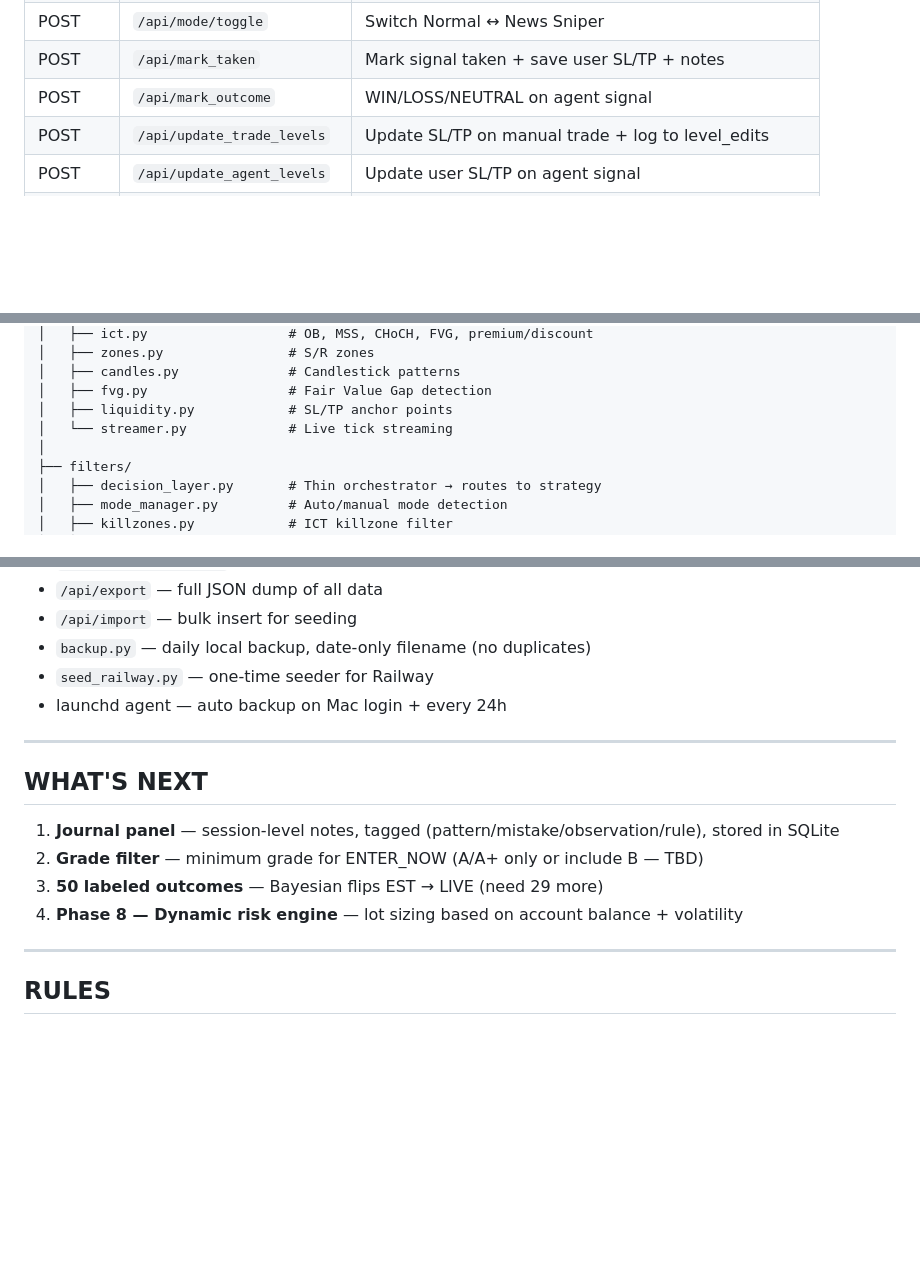
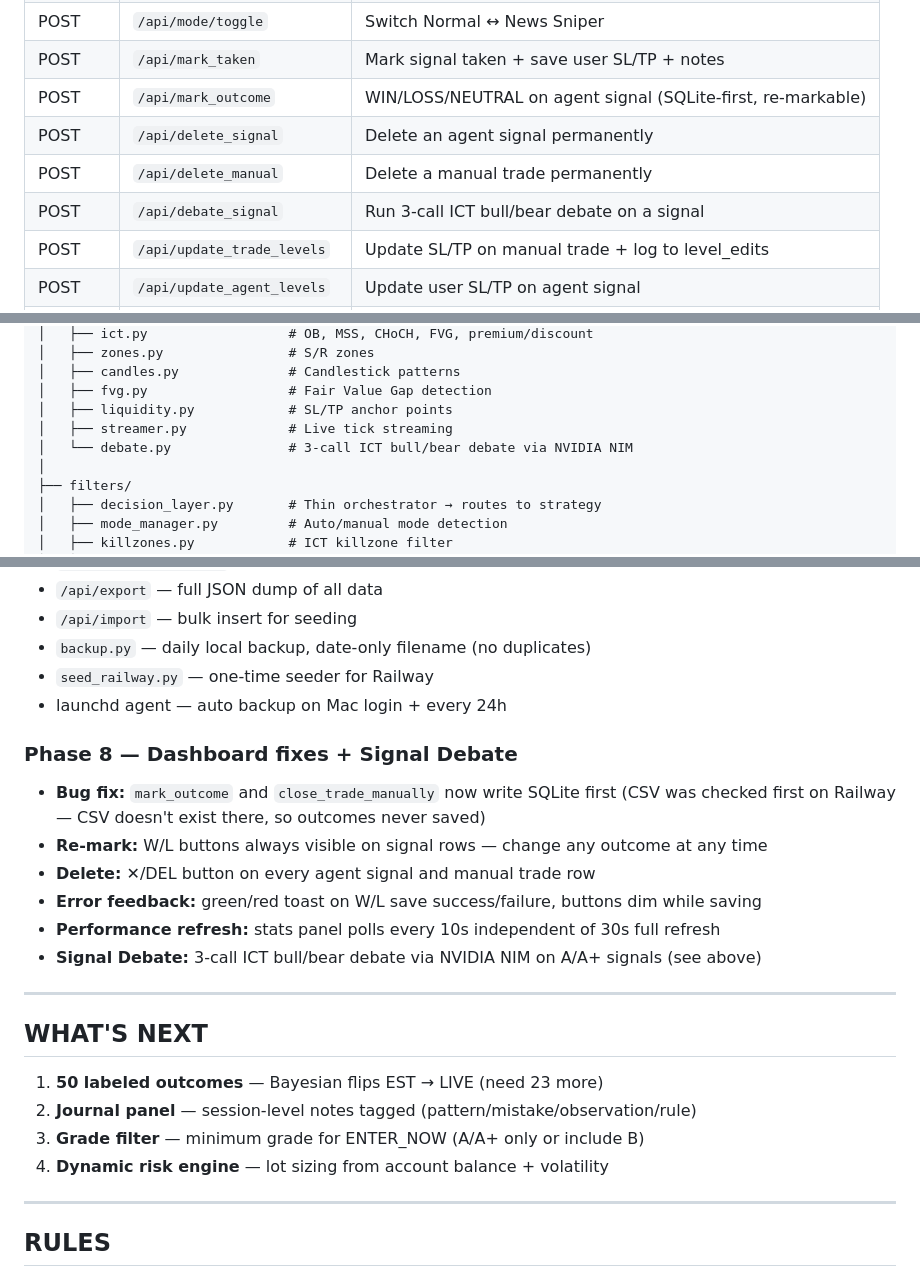
Before and after one commit to bhavya-analytics-ai/forex-agent, a Markdown page: readme.md, 3 parts joined by grey strips. Rendered like a GitHub page; blank space fills up the shorter version.

```diff
--- a/readme.md
+++ b/readme.md
@@ -268,7 +277,10 @@ Three tables:
 | POST | `/api/import` | Bulk insert trades from JSON (used by seed_railway.py) |
 | POST | `/api/mode/toggle` | Switch Normal ↔ News Sniper |
 | POST | `/api/mark_taken` | Mark signal taken + save user SL/TP + notes |
-| POST | `/api/mark_outcome` | WIN/LOSS/NEUTRAL on agent signal |
+| POST | `/api/mark_outcome` | WIN/LOSS/NEUTRAL on agent signal (SQLite-first, re-markable) |
+| POST | `/api/delete_signal` | Delete an agent signal permanently |
+| POST | `/api/delete_manual` | Delete a manual trade permanently |
+| POST | `/api/debate_signal` | Run 3-call ICT bull/bear debate on a signal |
 | POST | `/api/update_trade_levels` | Update SL/TP on manual trade + log to level_edits |
 | POST | `/api/update_agent_levels` | Update user SL/TP on agent signal |
 | POST | `/api/save_note` | Append note to any trade (agent or manual) |
@@ -297,7 +309,8 @@ forex-agent/
 │   ├── candles.py              # Candlestick patterns
 │   ├── fvg.py                  # Fair Value Gap detection
 │   ├── liquidity.py            # SL/TP anchor points
-│   └── streamer.py             # Live tick streaming
+│   ├── streamer.py             # Live tick streaming
+│   └── debate.py               # 3-call ICT bull/bear debate via NVIDIA NIM
 │
 ├── filters/
 │   ├── decision_layer.py       # Thin orchestrator → routes to strategy
@@ -383,14 +428,22 @@ forex-agent/
 - `seed_railway.py` — one-time seeder for Railway
 - launchd agent — auto backup on Mac login + every 24h
 
+### Phase 8 — Dashboard fixes + Signal Debate
+- **Bug fix:** `mark_outcome` and `close_trade_manually` now write SQLite first (CSV was checked first on Railway — CSV doesn't exist there, so outcomes never saved)
+- **Re-mark:** W/L buttons always visible on signal rows — change any outcome at any time
+- **Delete:** ✕/DEL button on every agent signal and manual trade row
+- **Error feedback:** green/red toast on W/L save success/failure, buttons dim while saving
+- **Performance refresh:** stats panel polls every 10s independent of 30s full refresh
+- **Signal Debate:** 3-call ICT bull/bear debate via NVIDIA NIM on A/A+ signals (see above)
+
 ---
 
 ## WHAT'S NEXT
 
-1. **Journal panel** — session-level notes, tagged (pattern/mistake/observation/rule), stored in SQLite
-2. **Grade filter** — minimum grade for ENTER_NOW (A/A+ only or include B — TBD)
-3. **50 labeled outcomes** — Bayesian flips EST → LIVE (need 29 more)
-4. **Phase 8 — Dynamic risk engine** — lot sizing based on account balance + volatility
+1. **50 labeled outcomes** — Bayesian flips EST → LIVE (need 23 more)
+2. **Journal panel** — session-level notes tagged (pattern/mistake/observation/rule)
+3. **Grade filter** — minimum grade for ENTER_NOW (A/A+ only or include B)
+4. **Dynamic risk engine** — lot sizing from account balance + volatility
 
 ---
 
```
Also changed, not shown: other parts of readme.md (+43 -2 lines).
